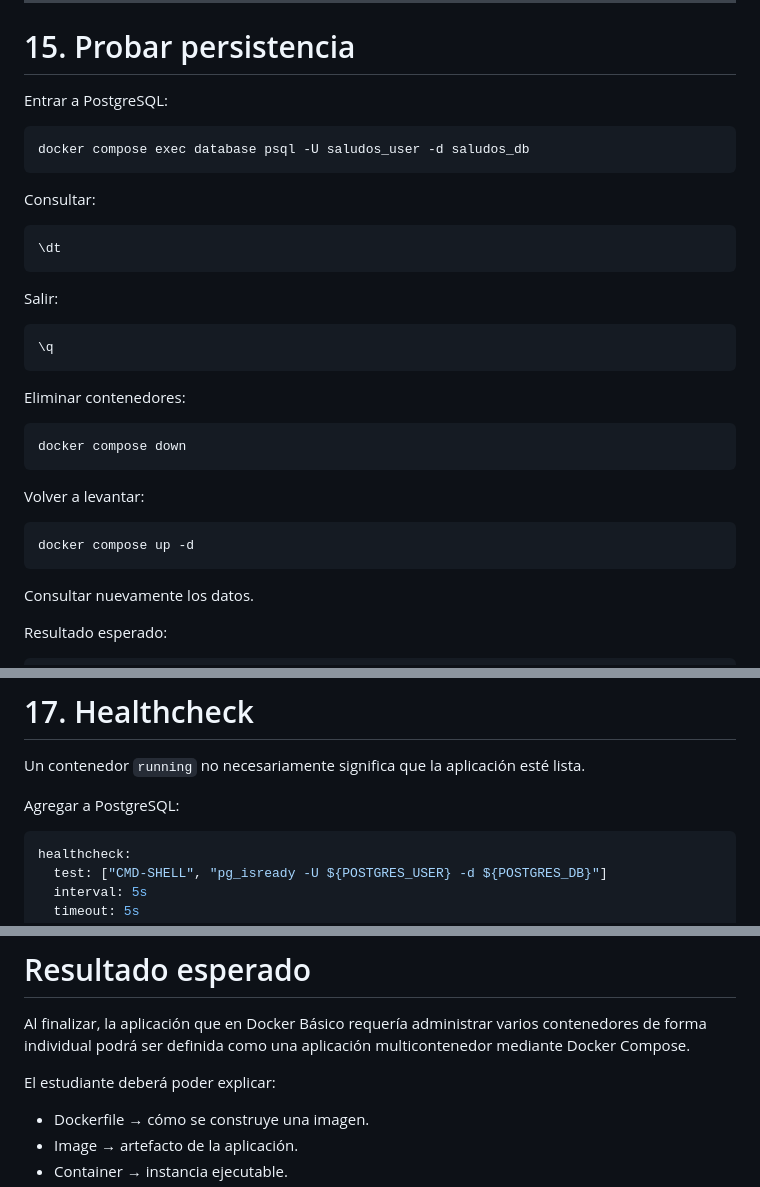
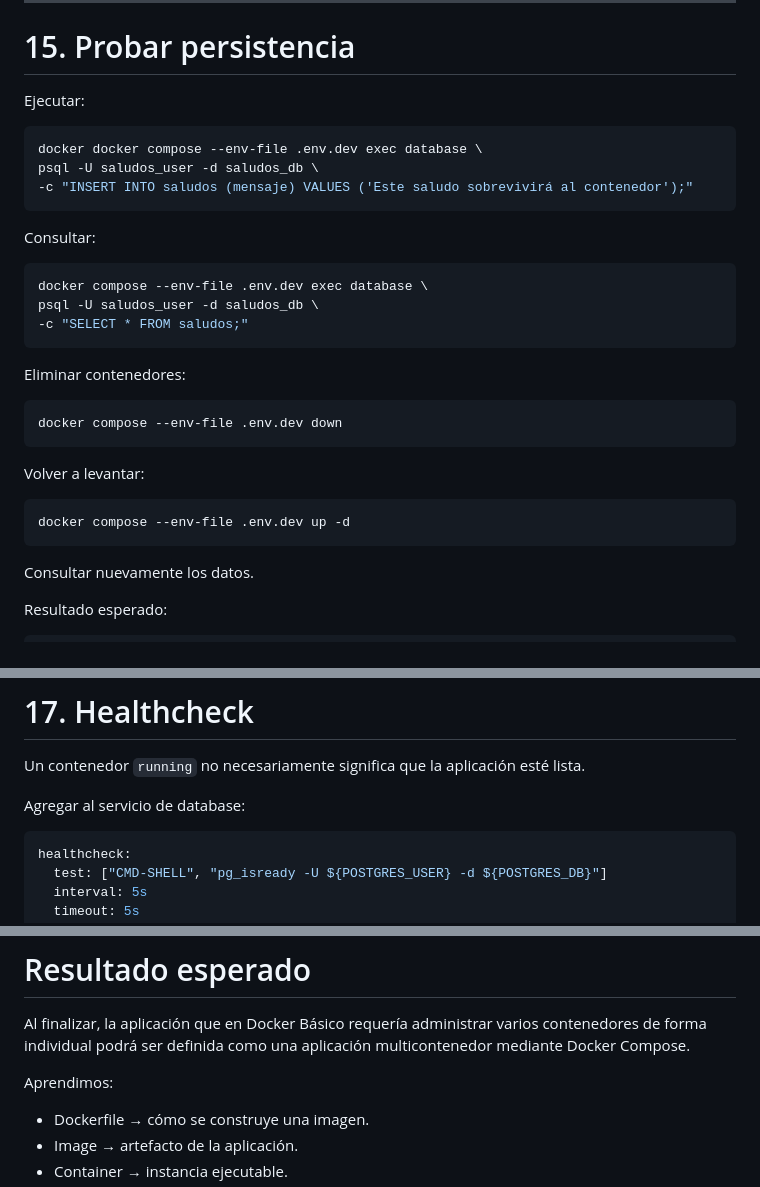
Before and after one commit to diplomado-devops-by-bren-and-pao/virtualizacion-contenerizacion, a Markdown page: docker-avanzado/README.md, 3 parts joined by grey strips. GitHub-like rendering.

Commit message:
Actualizando readme.md en docker avanzado

````diff
--- a/docker-avanzado/README.md
+++ b/docker-avanzado/README.md
@@ -524,34 +524,32 @@ postgres_data          ─────→  datos PostgreSQL
 
 # 15. Probar persistencia
 
-Entrar a PostgreSQL:
+Ejecutar:
 
 ```bash
-docker compose exec database psql -U saludos_user -d saludos_db
+docker docker compose --env-file .env.dev exec database \
+psql -U saludos_user -d saludos_db \
+-c "INSERT INTO saludos (mensaje) VALUES ('Este saludo sobrevivirá al contenedor');"
 ```
 
 Consultar:
 
-```sql
-\dt
-```
-
-Salir:
-
-```sql
-\q
+```bash
+docker compose --env-file .env.dev exec database \
+psql -U saludos_user -d saludos_db \
+-c "SELECT * FROM saludos;"
 ```
 
 Eliminar contenedores:
 
 ```bash
-docker compose down
+docker compose --env-file .env.dev down
 ```
 
 Volver a levantar:
 
 ```bash
-docker compose up -d
+docker compose --env-file .env.dev up -d
 ```
 
 Consultar nuevamente los datos.
@@ -593,7 +591,7 @@ docker compose down -v
 
 Un contenedor `running` no necesariamente significa que la aplicación esté lista.
 
-Agregar a PostgreSQL:
+Agregar al servicio de database:
 
 ```yaml
 healthcheck:
@@ -896,8 +892,7 @@ Modificar un archivo del frontend compartido mediante bind mount y verificar el
 
 Al finalizar, la aplicación que en Docker Básico requería administrar varios contenedores de forma individual podrá ser definida como una aplicación multicontenedor mediante Docker Compose.
 
-El estudiante deberá poder explicar:
-
+Aprendimos:
 - Dockerfile → cómo se construye una imagen.
 - Image → artefacto de la aplicación.
 - Container → instancia ejecutable.
````
Also changed, not shown: other parts of docker-avanzado/README.md (+78 -2 lines).
